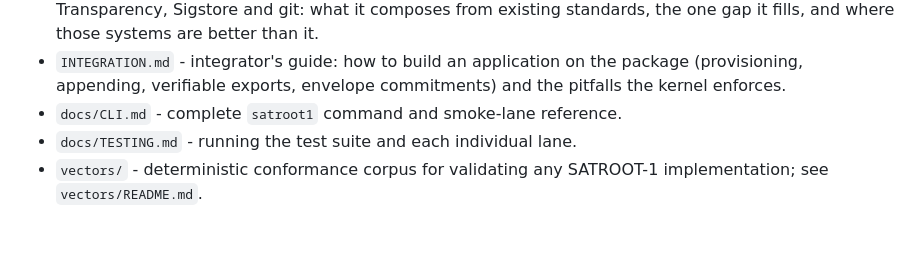
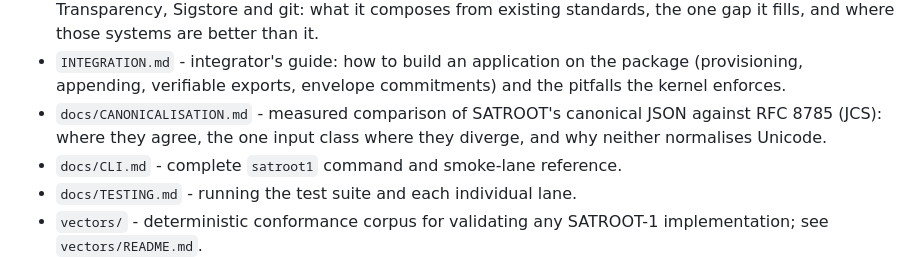
Before and after one commit to parthod0x/satroot, a Markdown page: README.md, the part around the change. GitHub-like rendering; blank space fills up the shorter version.

```diff
--- a/README.md
+++ b/README.md
@@ -86,6 +86,7 @@ This repository ships the `SATROOT-1` kernel, six registered profiles, the publi
 - `drafts/` - Internet-Draft submissions. `draft-saxena-scitt-state-derivation-00` reports this implementation experience to the IETF SCITT community and asks where an application-state commitment should be carried.
 - `COMPARISON.md` - how SATROOT relates to SCITT, in-toto/SLSA, C2PA, W3C VC, KERI, Certificate Transparency, Sigstore and git: what it composes from existing standards, the one gap it fills, and where those systems are better than it.
 - `INTEGRATION.md` - integrator's guide: how to build an application on the package (provisioning, appending, verifiable exports, envelope commitments) and the pitfalls the kernel enforces.
+- `docs/CANONICALISATION.md` - measured comparison of SATROOT's canonical JSON against RFC 8785 (JCS): where they agree, the one input class where they diverge, and why neither normalises Unicode.
 - `docs/CLI.md` - complete `satroot1` command and smoke-lane reference.
 - `docs/TESTING.md` - running the test suite and each individual lane.
 - `vectors/` - deterministic conformance corpus for validating any SATROOT-1 implementation; see `vectors/README.md`.
```
Also changed, not shown: CHANGELOG.md (+2 -0 lines), COMPARISON.md (+29 -0 lines).
